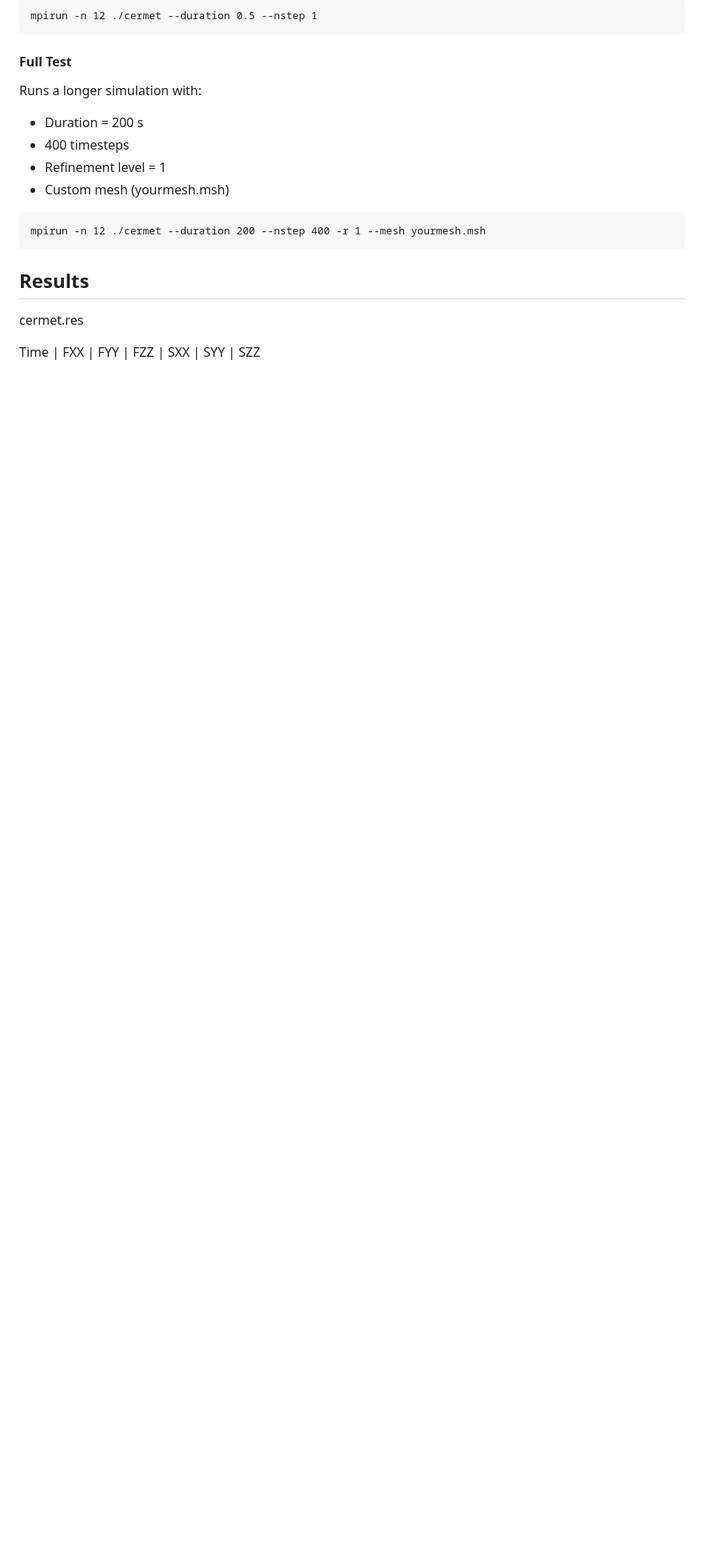
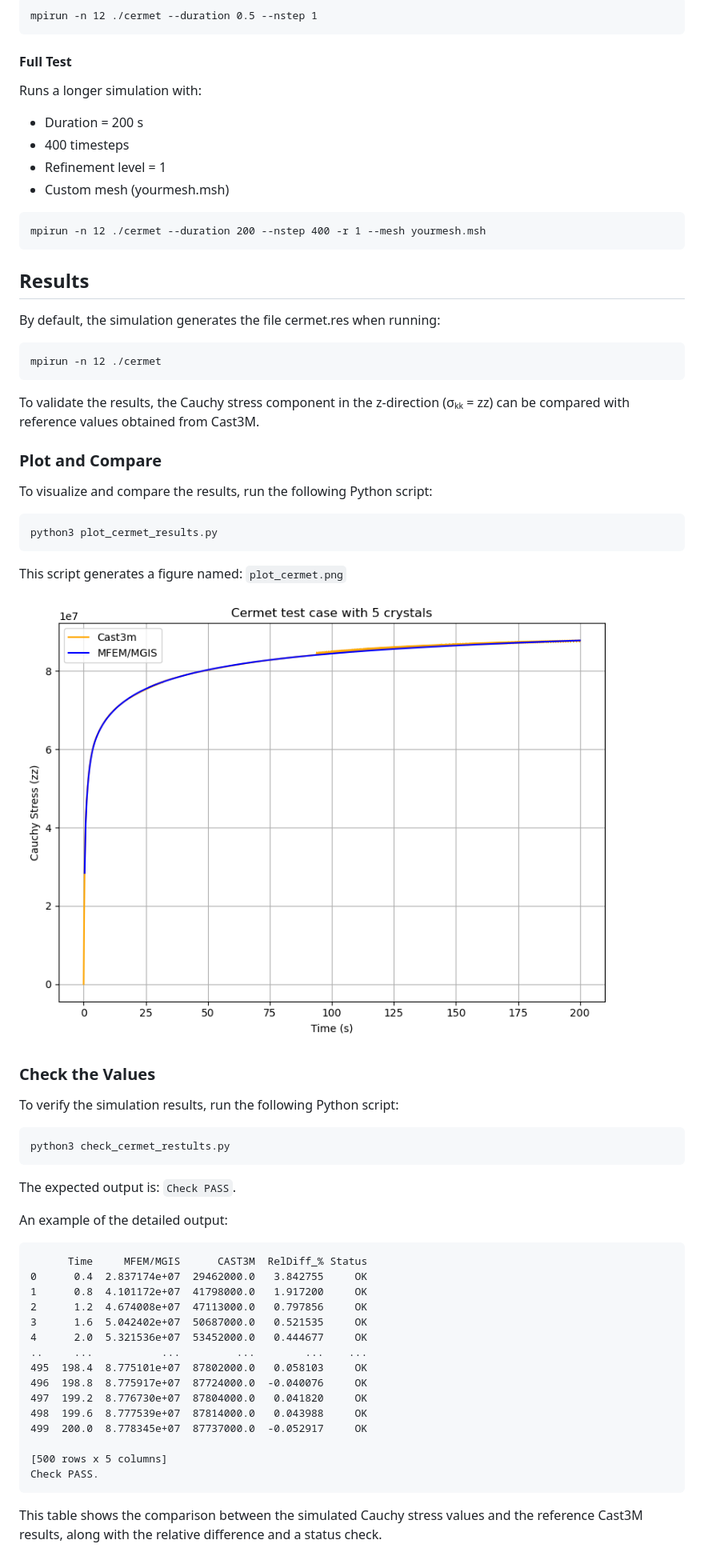
Before and after one commit to rprat-pro/mm-opera-hpc, a Markdown page: cermet/README.md, the part around the change. Shown at 80% size. Drawn GitHub-style; pictures changed too: cermet/doc/plot_cermet.png; blank space fills up the shorter version.

Commit message:
add results section in cermet/README.md

````diff
--- a/cermet/README.md
+++ b/cermet/README.md
@@ -149,7 +149,55 @@ mpirun -n 12 ./cermet --duration 200 --nstep 400 -r 1 --mesh yourmesh.msh
 
 ## Results
 
+By default, the simulation generates the file cermet.res when running:
 
-cermet.res
+```
+mpirun -n 12 ./cermet
+```
 
-Time | FXX | FYY | FZZ | SXX | SYY | SZZ
+To validate the results, the Cauchy stress component in the z-direction (σₖₖ = zz) can be compared with reference values obtained from Cast3M.
+
+### Plot and Compare
+
+To visualize and compare the results, run the following Python script:
+
+```
+python3 plot_cermet_results.py
+```
+
+This script generates a figure named: `plot_cermet.png`
+
+
+![](doc/plot_cermet.png)
+
+### Check the Values
+
+To verify the simulation results, run the following Python script:
+
+```
+python3 check_cermet_restults.py
+```
+
+The expected output is: `Check PASS`.
+
+An example of the detailed output:
+
+```
+      Time     MFEM/MGIS      CAST3M  RelDiff_% Status
+0      0.4  2.837174e+07  29462000.0   3.842755     OK
+1      0.8  4.101172e+07  41798000.0   1.917200     OK
+2      1.2  4.674008e+07  47113000.0   0.797856     OK
+3      1.6  5.042402e+07  50687000.0   0.521535     OK
+4      2.0  5.321536e+07  53452000.0   0.444677     OK
+..     ...           ...         ...        ...    ...
+495  198.4  8.775101e+07  87802000.0   0.058103     OK
+496  198.8  8.775917e+07  87724000.0  -0.040076     OK
+497  199.2  8.776730e+07  87804000.0   0.041820     OK
+498  199.6  8.777539e+07  87814000.0   0.043988     OK
+499  200.0  8.778345e+07  87737000.0  -0.052917     OK
+
+[500 rows x 5 columns]
+Check PASS.
+```
+
+This table shows the comparison between the simulated Cauchy stress values and the reference Cast3M results, along with the relative difference and a status check.
````
Also changed, not shown: 2 other files.
